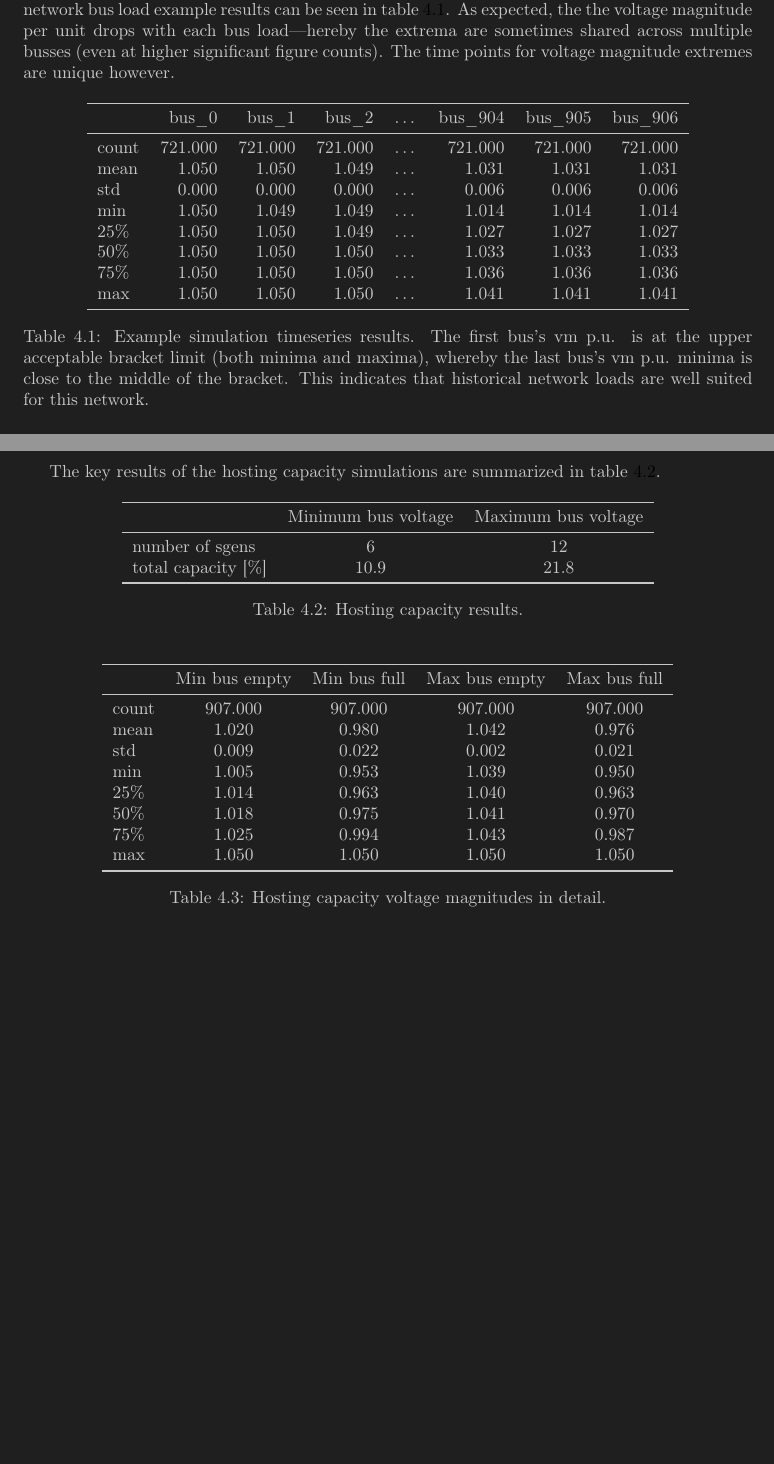
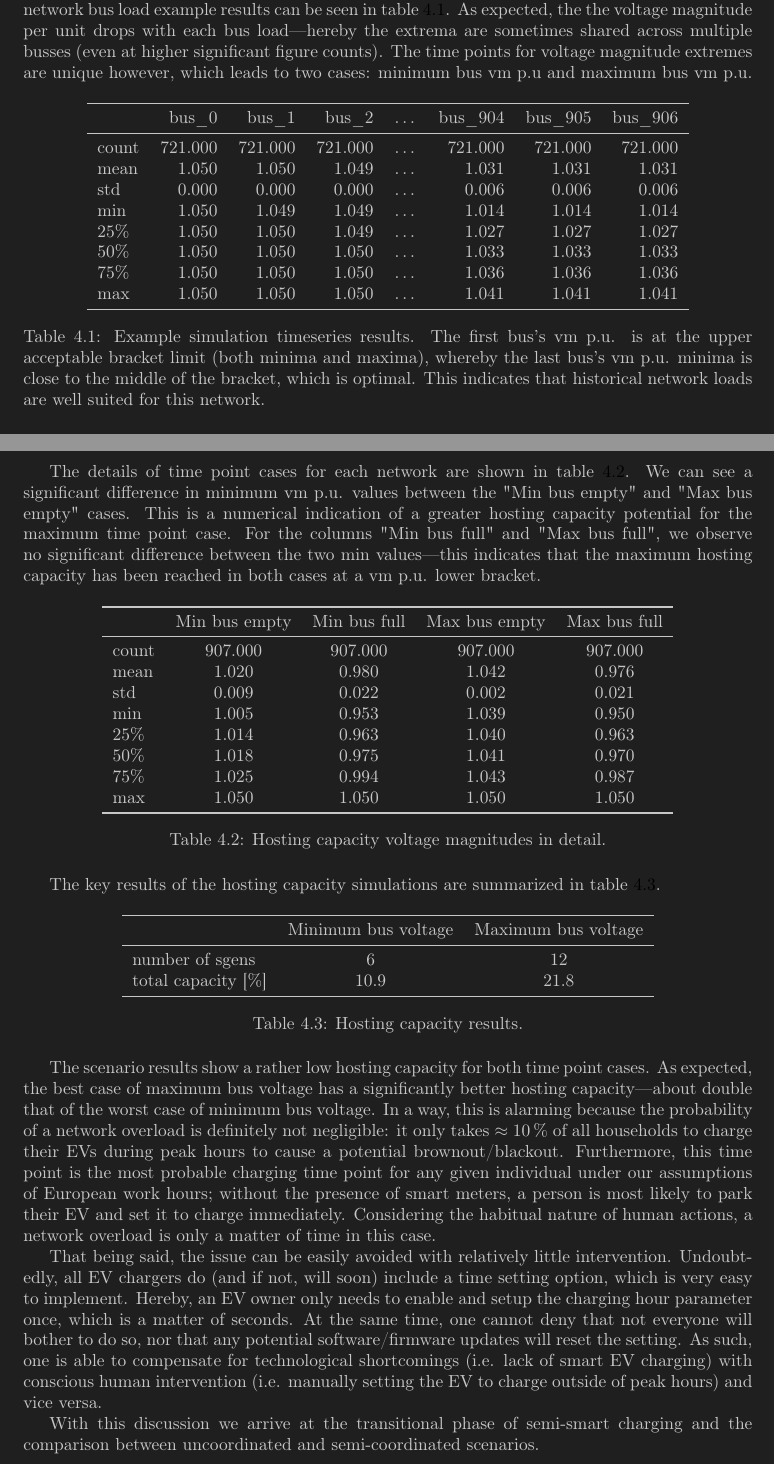
Before and after one commit to akthonka/EV_energy_comm, a LaTeX thesis (tex/EV_energy_comm_thesis.tex): two parts of pages 18 and 20 of 25, joined at a grey line, cut so that both start at the same text, the shorter picture padded with empty space. Compiled offline with pdfLaTeX.

Commit message:
finished hosting capacity discussion

```diff
--- a/tex/EV_energy_comm_thesis.tex
+++ b/tex/EV_energy_comm_thesis.tex
@@ -263,6 +263,6 @@ The simulation results can be divided into two groups: hosting capacity and rand
 
 \section{Hosting capacity}
-Hosting capacity calculations began by computing the time series with no sgens active. The network bus load example results can be seen in \cref{hosting_time_series_table}. As expected, the the voltage magnitude per unit drops with each bus load---hereby the extrema are sometimes shared across multiple busses (even at higher significant figure counts). The time points for voltage magnitude extremes are unique however.
+Hosting capacity calculations began by computing the time series with no sgens active. The network bus load example results can be seen in \cref{hosting_time_series_table}. As expected, the the voltage magnitude per unit drops with each bus load---hereby the extrema are sometimes shared across multiple busses (even at higher significant figure counts). The time points for voltage magnitude extremes are unique however, which leads to two cases: minimum bus vm p.u and maximum bus vm p.u.
 
 \begin{table}[htpb]
 	\centering
@@ -280,7 +280,7 @@ Hosting capacity calculations began by computing the time series with no sgens a
 		max & 1.050 & 1.050 & 1.050 & \dots & 1.041 & 1.041 & 1.041 \\
 		\bottomrule
 	\end{tabular}
-	\caption[Example simulation timeseries results]{Example simulation timeseries results. The first bus's vm p.u. is at the upper acceptable bracket limit (both minima and maxima), whereby the last bus's vm p.u. minima is close to the middle of the bracket. This indicates that historical network loads are well suited for this network.}
+	\caption[Example simulation timeseries results]{Example simulation timeseries results. The first bus's vm p.u. is at the upper acceptable bracket limit (both minima and maxima), whereby the last bus's vm p.u. minima is close to the middle of the bracket, which is optimal. This indicates that historical network loads are well suited for this network.}
 	\label{hosting_time_series_table}
 \end{table}
 
@@ -326,21 +326,7 @@ The network graphs for hosting capacity time extremes calculation are shown in \
 \end{figure*}
 \FloatBarrier
 
-The key results of the hosting capacity simulations are summarized in \cref{hosting_cap_stats}.
-
-\begin{table}[htpb]
-	\centering
-	\begin{tabular}{lcc}
-		\toprule
-		& Minimum bus voltage & Maximum bus voltage \\
-		\midrule
-		number of sgens & 6 & 12 \\
-		total capacity [\%] & 10.9 & 21.8 \\
-		\bottomrule
-	\end{tabular}
-	\caption[Hosting capacity results]{Hosting capacity results.}
-	\label{hosting_cap_stats}
-\end{table}
+The details of time point cases for each network are shown in \cref{extremes_summary}. We can see a significant difference in minimum vm p.u. values between the "Min bus empty" and "Max bus empty" cases. This is a numerical indication of a greater hosting capacity potential for the maximum time point case. For the columns "Min bus full" and "Max bus full", we observe no significant difference between the two min values---this indicates that the maximum hosting capacity has been reached in both cases at a vm p.u. lower bracket.
 
 \begin{table}[htpb]
 	\centering
@@ -361,6 +347,29 @@ The key results of the hosting capacity simulations are summarized in \cref{host
 	\caption[Hosting capacity voltage magnitudes in detail]{Hosting capacity voltage magnitudes in detail.}
 	\label{extremes_summary}
 \end{table}
+
+The key results of the hosting capacity simulations are summarized in \cref{hosting_cap_stats}.
+
+\begin{table}[htpb]
+	\centering
+	\begin{tabular}{lcc}
+		\toprule
+		& Minimum bus voltage & Maximum bus voltage \\
+		\midrule
+		number of sgens & 6 & 12 \\
+		total capacity [\%] & 10.9 & 21.8 \\
+		\bottomrule
+	\end{tabular}
+	\caption[Hosting capacity results]{Hosting capacity results.}
+	\label{hosting_cap_stats}
+\end{table}
+
+The scenario results show a rather low hosting capacity for both time point cases. As expected, the best case of maximum bus voltage has a significantly better hosting capacity---about double that of the worst case of minimum bus voltage. In a way, this is alarming because the probability of a network overload is definitely not negligible: it only takes $\approx10\,\%$ of all households to charge their EVs during peak hours to cause a potential brownout/blackout. Furthermore, this time point is the most probable charging time point for any given individual under our assumptions of European work hours; without the presence of smart meters, a person is most likely to park their EV and set it to charge immediately. Considering the habitual nature of human actions, a network overload is only a matter of time in this case.
+
+That being said, the issue can be easily avoided with relatively little intervention. Undoubtedly, all EV chargers do (and if not, will soon) include a time setting option, which is very easy to implement. Hereby, an EV owner only needs to enable and setup the charging hour parameter once, which is a matter of seconds. At the same time, one cannot deny that not everyone will bother to do so, nor that any potential software/firmware updates will reset the setting. As such, one is able to compensate for technological shortcomings (i.e. lack of smart EV charging) with conscious human intervention (i.e. manually setting the EV to charge outside of peak hours) and vice versa.
+
+With this discussion we arrive at the transitional phase of semi-smart charging and the comparison between uncoordinated and semi-coordinated scenarios.
+
 
 \section{Random vs energy community comparison}\label{section_rand_vs_comm}
 \FloatBarrier
```
Also changed, not shown: tex/EV_energy_comm_thesis.pdf, tex/EV_energy_comm_thesis.tex (6 more changed lines), 5 other files.
